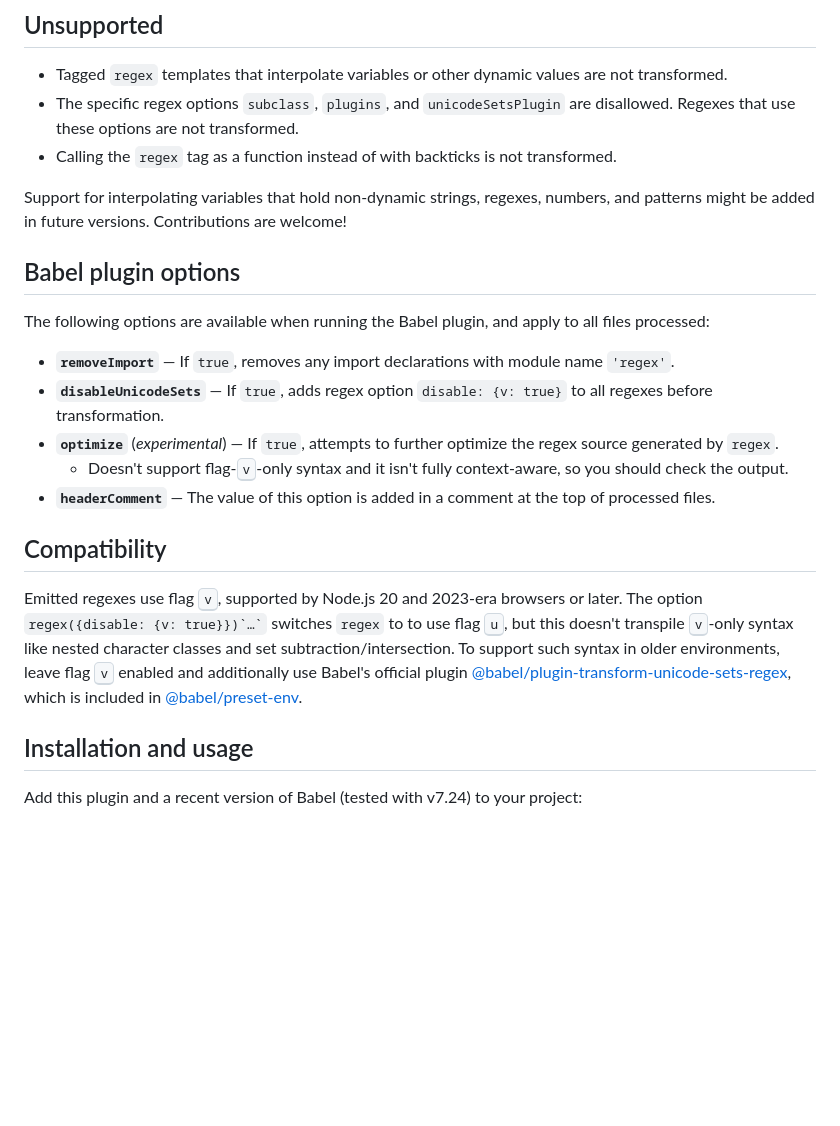
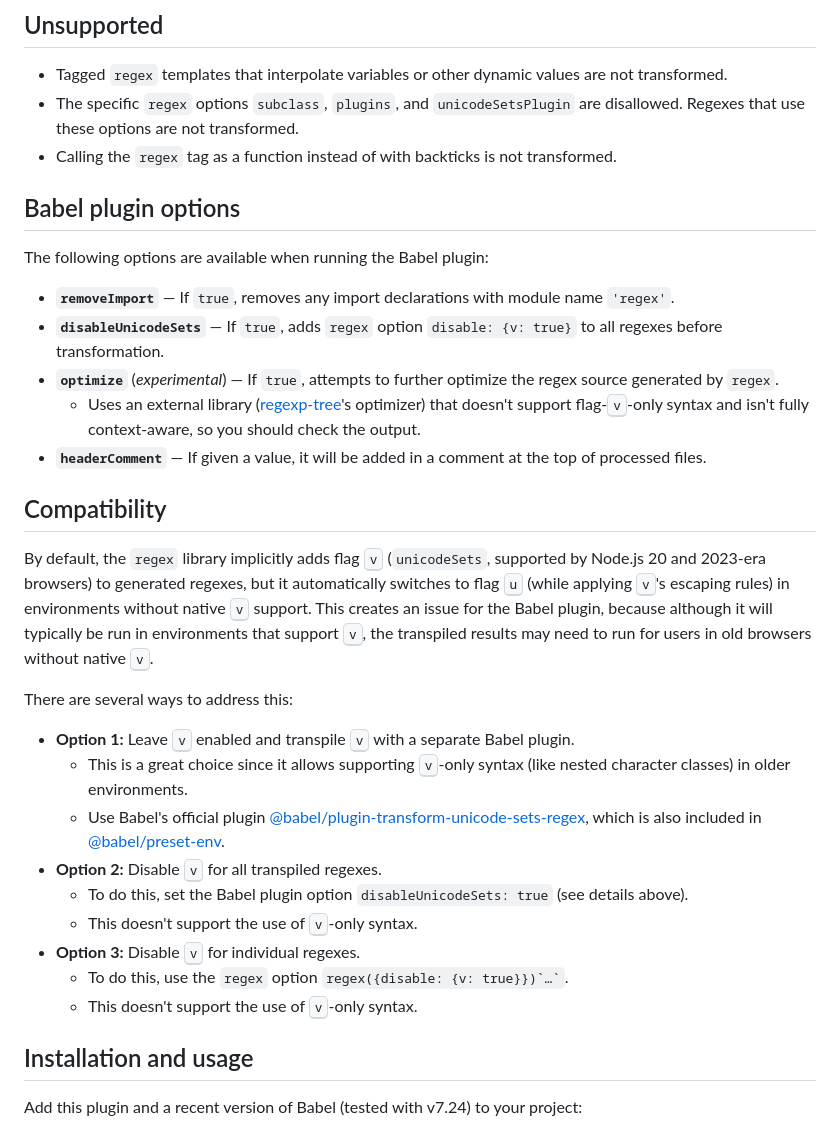
Before and after one commit to slevithan/babel-plugin-transform-regex, a Markdown page: README.md, the part around the change. Rendered like a GitHub page; blank space fills up the shorter version.

Commit message:
Readme: More details on compatibility

```diff
--- a/README.md
+++ b/README.md
@@ -46,24 +46,34 @@ Additional details:
 ## Unsupported
 
 - Tagged `regex` templates that interpolate variables or other dynamic values are not transformed.
-- The specific regex options `subclass`, `plugins`, and `unicodeSetsPlugin` are disallowed. Regexes that use these options are not transformed.
+- The specific `regex` options `subclass`, `plugins`, and `unicodeSetsPlugin` are disallowed. Regexes that use these options are not transformed.
 - Calling the `regex` tag as a function instead of with backticks is not transformed.
-
-Support for interpolating variables that hold non-dynamic strings, regexes, numbers, and patterns might be added in future versions. Contributions are welcome!
 
 ## Babel plugin options
 
-The following options are available when running the Babel plugin, and apply to all files processed:
+The following options are available when running the Babel plugin:
 
 - **`removeImport`** &mdash; If `true`, removes any import declarations with module name `'regex'`.
-- **`disableUnicodeSets`** &mdash; If `true`, adds regex option `disable: {v: true}` to all regexes before transformation.
+- **`disableUnicodeSets`** &mdash; If `true`, adds `regex` option `disable: {v: true}` to all regexes before transformation.
 - **`optimize`** (*experimental*) &mdash; If `true`, attempts to further optimize the regex source generated by `regex`.
-  - Doesn't support flag-<kbd>v</kbd>-only syntax and it isn't fully context-aware, so you should check the output.
-- **`headerComment`** &mdash; The value of this option is added in a comment at the top of processed files.
+  - Uses an external library ([regexp-tree](https://github.com/DmitrySoshnikov/regexp-tree)'s optimizer) that doesn't support flag-<kbd>v</kbd>-only syntax and isn't fully context-aware, so you should check the output.
+- **`headerComment`** &mdash; If given a value, it will be added in a comment at the top of processed files.
 
 ## Compatibility
 
-Emitted regexes use flag <kbd>v</kbd>, supported by Node.js 20 and 2023-era browsers or later. The option `` regex({disable: {v: true}})`…` `` switches `regex` to to use flag <kbd>u</kbd>, but this doesn't transpile <kbd>v</kbd>-only syntax like nested character classes and set subtraction/intersection. To support such syntax in older environments, leave flag <kbd>v</kbd> enabled and additionally use Babel's official plugin [@babel/plugin-transform-unicode-sets-regex](https://babel.dev/docs/babel-plugin-transform-unicode-sets-regex), which is included in [@babel/preset-env](https://babel.dev/docs/babel-preset-env).
+By default, the `regex` library implicitly adds flag <kbd>v</kbd> (`unicodeSets`, supported by Node.js 20 and 2023-era browsers) to generated regexes, but it automatically switches to flag <kbd>u</kbd> (while applying <kbd>v</kbd>'s escaping rules) in environments without native <kbd>v</kbd> support. This creates an issue for the Babel plugin, because although it will typically be run in environments that support <kbd>v</kbd>, the transpiled results may need to run for users in old browsers without native <kbd>v</kbd>.
+
+There are several ways to address this:
+
+- **Option 1:** Leave <kbd>v</kbd> enabled and transpile <kbd>v</kbd> with a separate Babel plugin.
+  - This is a great choice since it allows supporting <kbd>v</kbd>-only syntax (like nested character classes) in older environments.
+  - Use Babel's official plugin [@babel/plugin-transform-unicode-sets-regex](https://babel.dev/docs/babel-plugin-transform-unicode-sets-regex), which is also included in [@babel/preset-env](https://babel.dev/docs/babel-preset-env).
+- **Option 2:** Disable <kbd>v</kbd> for all transpiled regexes.
+  - To do this, set the Babel plugin option `disableUnicodeSets: true` (see details above).
+  - This doesn't support the use of <kbd>v</kbd>-only syntax.
+- **Option 3:** Disable <kbd>v</kbd> for individual regexes.
+  - To do this, use the `regex` option `` regex({disable: {v: true}})`…` ``.
+  - This doesn't support the use of <kbd>v</kbd>-only syntax.
 
 ## Installation and usage
 
```
